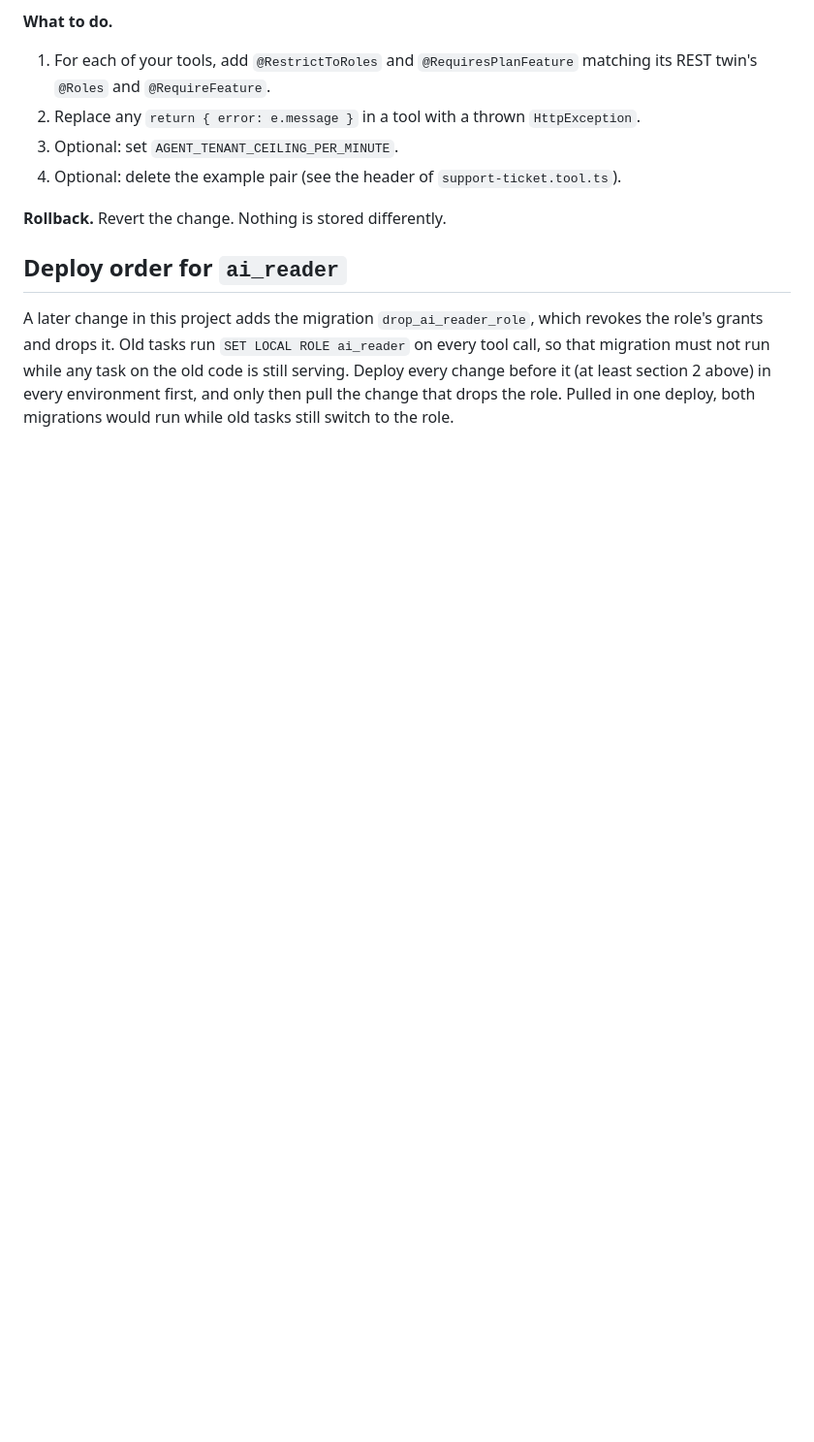
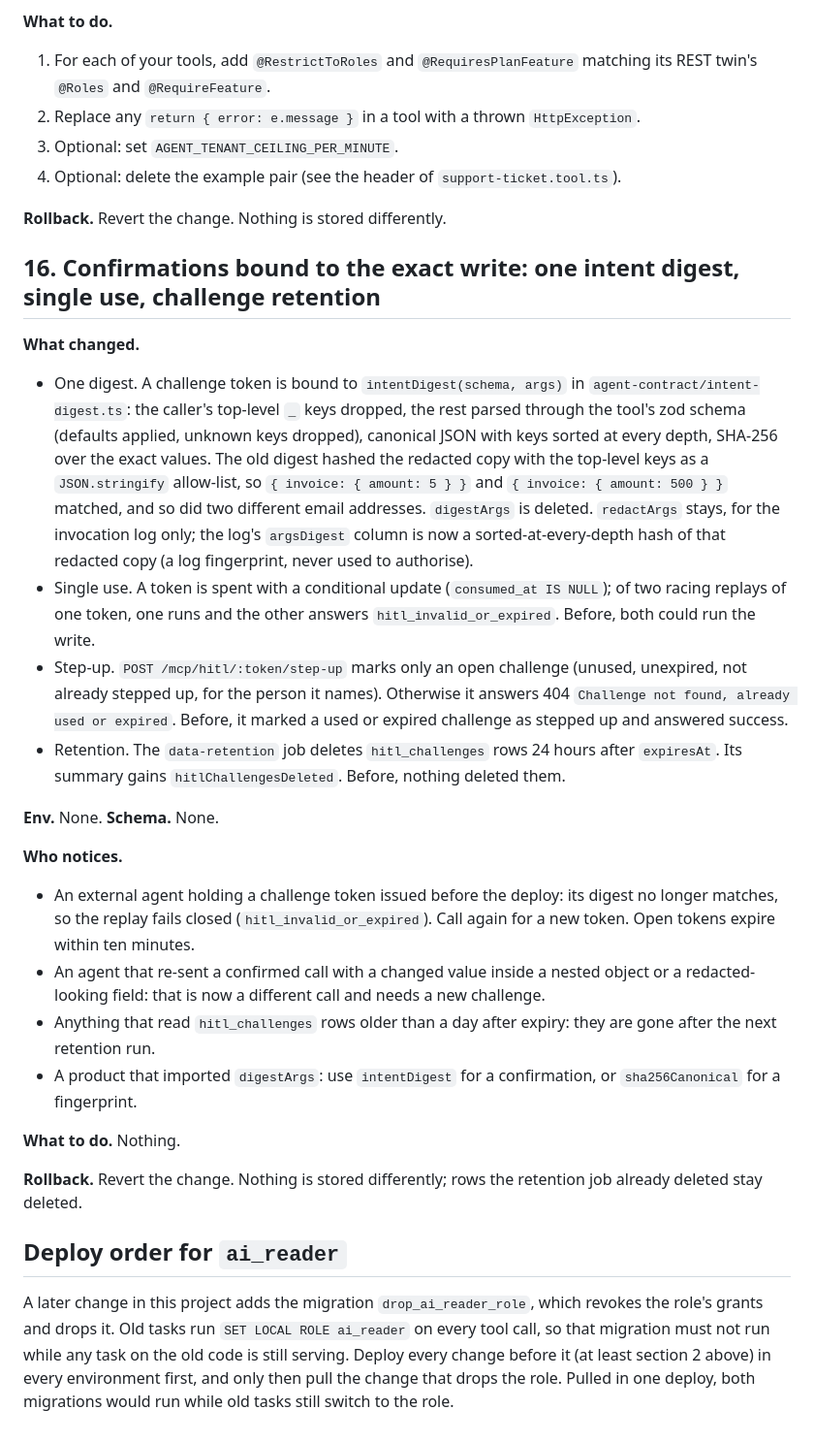
Before and after one commit to ajaynarang/app-foundation, a Markdown page: docs/upgrade-notes/ai-platform.md, the part around the change. Shown at 97% size. Drawn GitHub-style; blank space fills up the shorter version.

Commit message:
Write the intent digest and single-use rules into backend-patterns, review and the upgrade note, so products bind confirmations the same way
Co-Authored-By: Claude Opus 5.5 <noreply@anthropic.com>

```diff
--- a/docs/upgrade-notes/ai-platform.md
+++ b/docs/upgrade-notes/ai-platform.md
@@ -716,6 +716,40 @@ rewrites the table on its next run.
 
 **Rollback.** Revert the change. Nothing is stored differently.
 
+## 16. Confirmations bound to the exact write: one intent digest, single use, challenge retention
+
+**What changed.**
+
+- One digest. A challenge token is bound to `intentDigest(schema, args)` in `agent-contract/intent-digest.ts`: the
+  caller's top-level `_` keys dropped, the rest parsed through the tool's zod schema (defaults applied, unknown keys
+  dropped), canonical JSON with keys sorted at every depth, SHA-256 over the exact values. The old digest hashed the
+  redacted copy with the top-level keys as a `JSON.stringify` allow-list, so `{ invoice: { amount: 5 } }` and
+  `{ invoice: { amount: 500 } }` matched, and so did two different email addresses. `digestArgs` is deleted.
+  `redactArgs` stays, for the invocation log only; the log's `argsDigest` column is now a sorted-at-every-depth
+  hash of that redacted copy (a log fingerprint, never used to authorise).
+- Single use. A token is spent with a conditional update (`consumed_at IS NULL`); of two racing replays of one
+  token, one runs and the other answers `hitl_invalid_or_expired`. Before, both could run the write.
+- Step-up. `POST /mcp/hitl/:token/step-up` marks only an open challenge (unused, unexpired, not already stepped up,
+  for the person it names). Otherwise it answers 404 `Challenge not found, already used or expired`. Before, it
+  marked a used or expired challenge as stepped up and answered success.
+- Retention. The `data-retention` job deletes `hitl_challenges` rows 24 hours after `expiresAt`. Its summary gains
+  `hitlChallengesDeleted`. Before, nothing deleted them.
+
+**Env.** None. **Schema.** None.
+
+**Who notices.**
+
+- An external agent holding a challenge token issued before the deploy: its digest no longer matches, so the replay
+  fails closed (`hitl_invalid_or_expired`). Call again for a new token. Open tokens expire within ten minutes.
+- An agent that re-sent a confirmed call with a changed value inside a nested object or a redacted-looking field:
+  that is now a different call and needs a new challenge.
+- Anything that read `hitl_challenges` rows older than a day after expiry: they are gone after the next retention run.
+- A product that imported `digestArgs`: use `intentDigest` for a confirmation, or `sha256Canonical` for a fingerprint.
+
+**What to do.** Nothing.
+
+**Rollback.** Revert the change. Nothing is stored differently; rows the retention job already deleted stay deleted.
+
 ## Deploy order for `ai_reader`
 
 A later change in this project adds the migration `drop_ai_reader_role`, which revokes the role's grants and drops
```
Also changed, not shown: 2 other files.
